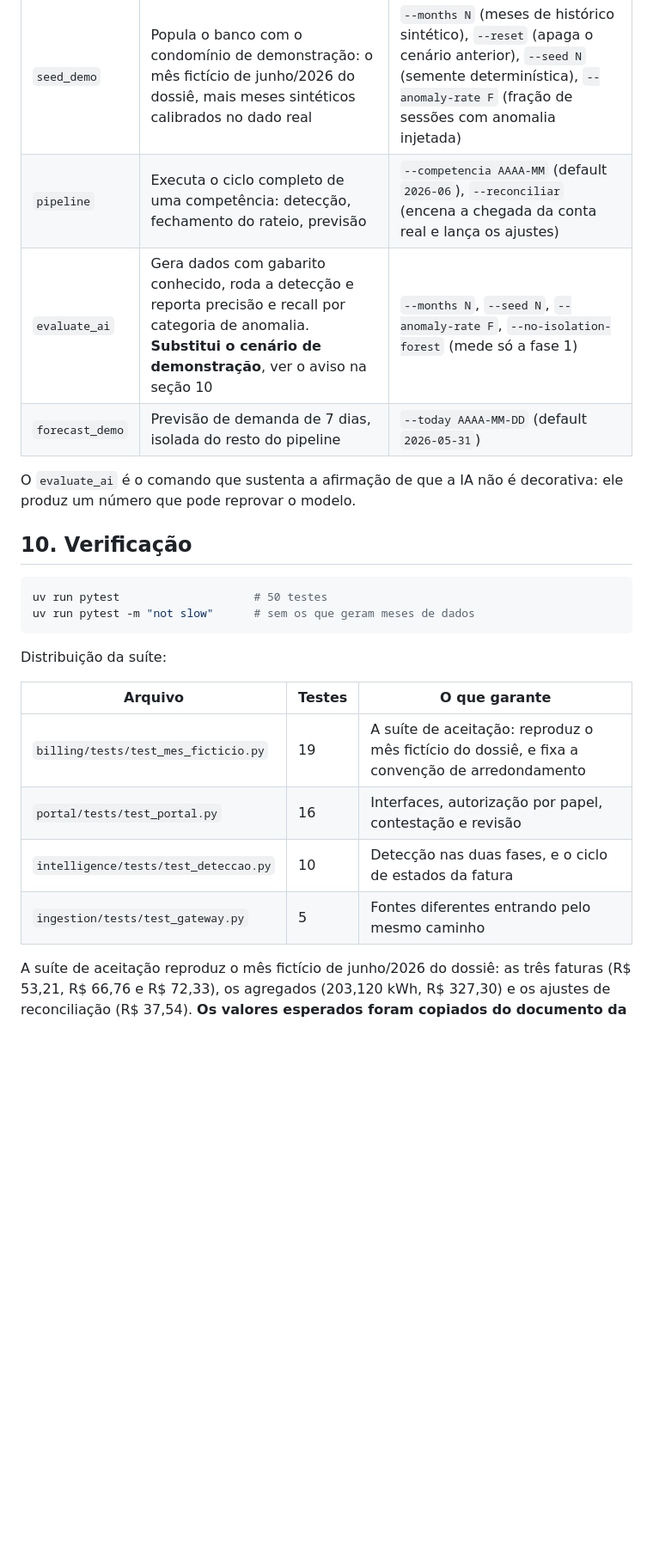
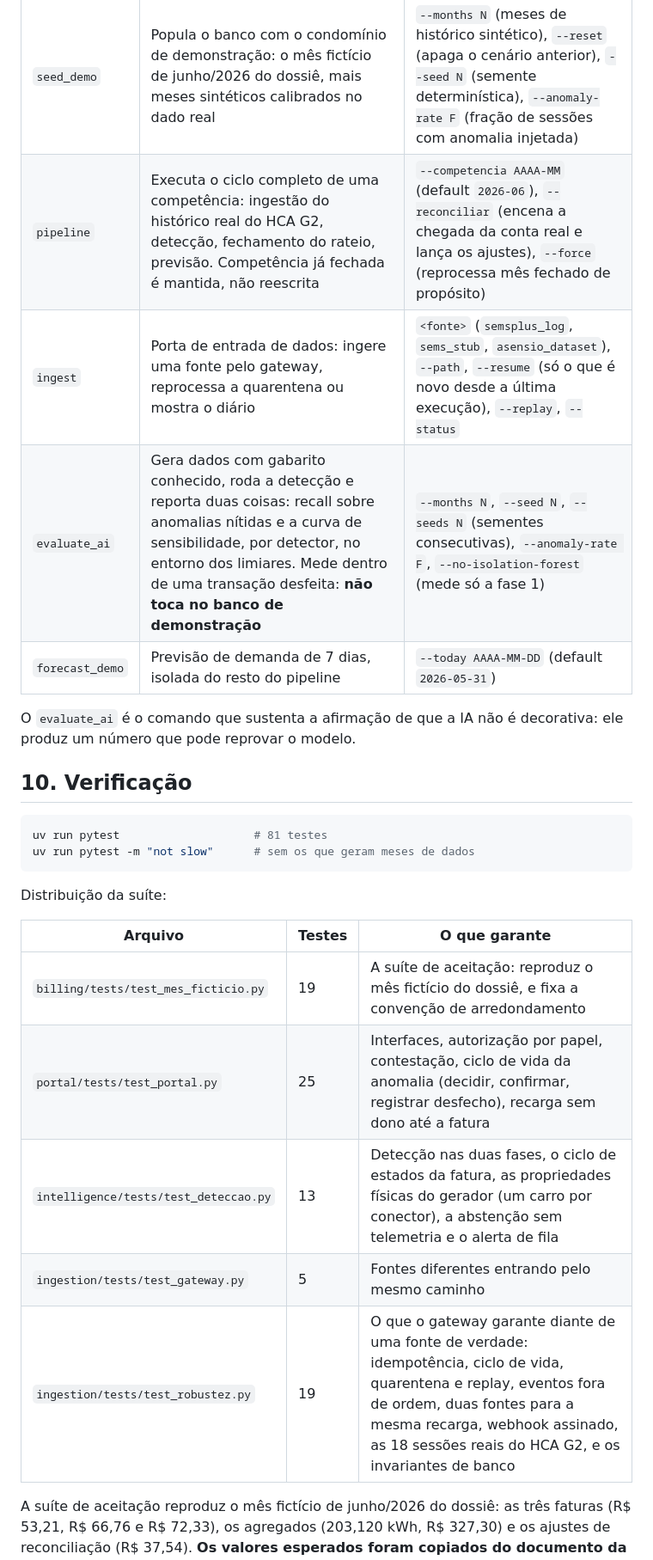
Before and after one commit to iurileao-hub/challenge-2026, a Markdown page: app/README.md, the part around one of its changes. Shown at 86% size. GitHub-like rendering; blank space fills up the shorter version.

````diff
--- a/app/README.md
+++ b/app/README.md
@@ -392,8 +412,9 @@ Todos com `uv run python manage.py <comando>`.
 | Comando | O que faz | Opções |
 |---|---|---|
 | `seed_demo` | Popula o banco com o condomínio de demonstração: o mês fictício de junho/2026 do dossiê, mais meses sintéticos calibrados no dado real | `--months N` (meses de histórico sintético), `--reset` (apaga o cenário anterior), `--seed N` (semente determinística), `--anomaly-rate F` (fração de sessões com anomalia injetada) |
-| `pipeline` | Executa o ciclo completo de uma competência: detecção, fechamento do rateio, previsão | `--competencia AAAA-MM` (default `2026-06`), `--reconciliar` (encena a chegada da conta real e lança os ajustes) |
-| `evaluate_ai` | Gera dados com gabarito conhecido, roda a detecção e reporta precisão e recall por categoria de anomalia. **Substitui o cenário de demonstração**, ver o aviso na seção 10 | `--months N`, `--seed N`, `--anomaly-rate F`, `--no-isolation-forest` (mede só a fase 1) |
+| `pipeline` | Executa o ciclo completo de uma competência: ingestão do histórico real do HCA G2, detecção, fechamento do rateio, previsão. Competência já fechada é mantida, não reescrita | `--competencia AAAA-MM` (default `2026-06`), `--reconciliar` (encena a chegada da conta real e lança os ajustes), `--force` (reprocessa mês fechado de propósito) |
+| `ingest` | Porta de entrada de dados: ingere uma fonte pelo gateway, reprocessa a quarentena ou mostra o diário | `<fonte>` (`semsplus_log`, `sems_stub`, `asensio_dataset`), `--path`, `--resume` (só o que é novo desde a última execução), `--replay`, `--status` |
+| `evaluate_ai` | Gera dados com gabarito conhecido, roda a detecção e reporta duas coisas: recall sobre anomalias nítidas e a curva de sensibilidade, por detector, no entorno dos limiares. Mede dentro de uma transação desfeita: **não toca no banco de demonstração** | `--months N`, `--seed N`, `--seeds N` (sementes consecutivas), `--anomaly-rate F`, `--no-isolation-forest` (mede só a fase 1) |
 | `forecast_demo` | Previsão de demanda de 7 dias, isolada do resto do pipeline | `--today AAAA-MM-DD` (default `2026-05-31`) |
 
 O `evaluate_ai` é o comando que sustenta a afirmação de que a IA não é decorativa:
@@ -402,7 +423,7 @@ ele produz um número que pode reprovar o modelo.
 ## 10. Verificação
 
 ```bash
-uv run pytest                    # 50 testes
+uv run pytest                    # 81 testes
 uv run pytest -m "not slow"      # sem os que geram meses de dados
 ```
 
@@ -411,9 +432,10 @@ Distribuição da suíte:
 | Arquivo | Testes | O que garante |
 |---|---|---|
 | `billing/tests/test_mes_ficticio.py` | 19 | A suíte de aceitação: reproduz o mês fictício do dossiê, e fixa a convenção de arredondamento |
-| `portal/tests/test_portal.py` | 16 | Interfaces, autorização por papel, contestação e revisão |
-| `intelligence/tests/test_deteccao.py` | 10 | Detecção nas duas fases, e o ciclo de estados da fatura |
+| `portal/tests/test_portal.py` | 25 | Interfaces, autorização por papel, contestação, ciclo de vida da anomalia (decidir, confirmar, registrar desfecho), recarga sem dono até a fatura |
+| `intelligence/tests/test_deteccao.py` | 13 | Detecção nas duas fases, o ciclo de estados da fatura, as propriedades físicas do gerador (um carro por conector), a abstenção sem telemetria e o alerta de fila |
 | `ingestion/tests/test_gateway.py` | 5 | Fontes diferentes entrando pelo mesmo caminho |
+| `ingestion/tests/test_robustez.py` | 19 | O que o gateway garante diante de uma fonte de verdade: idempotência, ciclo de vida, quarentena e replay, eventos fora de ordem, duas fontes para a mesma recarga, webhook assinado, as 18 sessões reais do HCA G2, e os invariantes de banco |
 
 A suíte de aceitação reproduz o mês fictício de junho/2026 do dossiê: as três faturas
 (R$ 53,21, R$ 66,76 e R$ 72,33), os agregados (203,120 kWh, R$ 327,30) e os ajustes de
````
Also changed, not shown: other parts of app/README.md (+33 -16 lines), README.md (+34 -11 lines), docs/sprint2-ingestao-e-integracao.md (added, +155 -0 lines).
